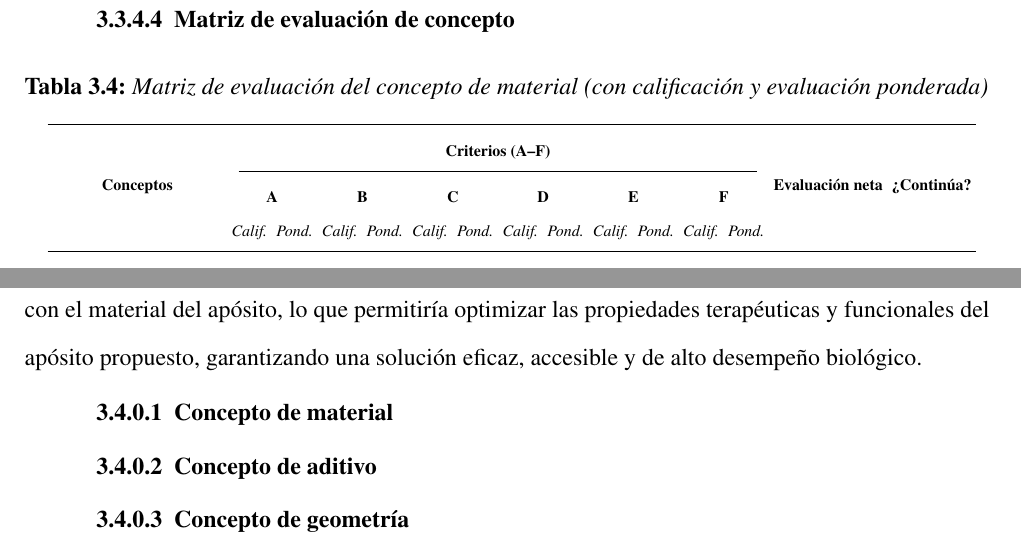
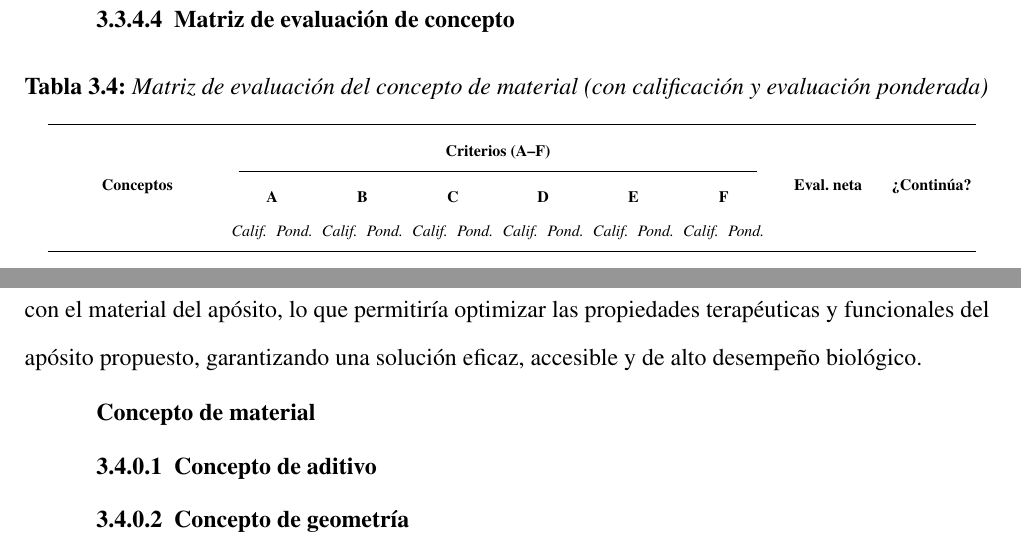
Before and after one commit to nescobar261/APOSITOS-X-CAPITULOS, a LaTeX paper (DocumentoCompleto.tex, which reads 7cap3/capitulo3.tex): two parts of pages 50 and 54 of 68, joined at a grey line, cut so that both start at the same text. Compiled offline with pdfLaTeX.

Commit message:
Prueba de eliminacion del cuarto nivel de la tabla

```diff
--- a/7cap3/capitulo3.tex
+++ b/7cap3/capitulo3.tex
@@ -508,7 +508,7 @@ Auxética tipo ``AS''                                & 0  & 0  & -1 & 0  & -1 &
 		\toprule
 		\multirow{3}{*}{\textbf{Conceptos}} &
 		\multicolumn{12}{c}{\textbf{Criterios (A–F)}} &
-		\multirow{3}{*}{\textbf{Evaluación neta}} &
+		\multirow{3}{*}{\textbf{Eval. neta}} &
 		\multirow{3}{*}{\textbf{¿Continúa?}} \\
 		\cmidrule(lr){2-13}
 		& \multicolumn{2}{c}{\textbf{A}} & \multicolumn{2}{c}{\textbf{B}} &
@@ -814,7 +814,7 @@ La escala utilizada es: \textbf{1} = mucho peor que la referencia; \textbf{2} =
 
 
 
-    \subsubsection{Concepto de material}
+    \subsubsection*{Concepto de material}
 
     \subsubsection{Concepto de aditivo}
 
```
Also changed, not shown: 7 other files.
